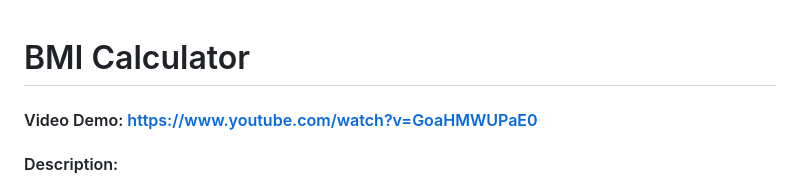
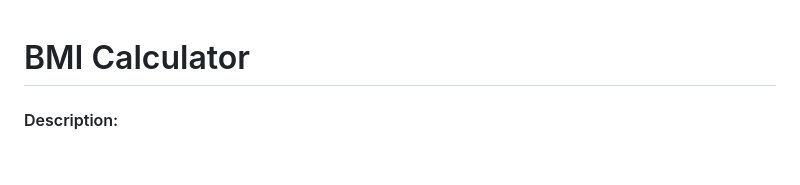
Before and after one commit to adamsaidane/BMI-Calculator, a Markdown page: README.md, the part around the change. Rendered like a GitHub page; blank space fills up the shorter version.

```diff
--- a/README.md
+++ b/README.md
@@ -1,5 +1,4 @@
 # BMI Calculator
-#### Video Demo:  https://www.youtube.com/watch?v=GoaHMWUPaE0
 #### Description:
 A simple website where you can calculate your BMI with the option to create an account  and have access to your BMI history which shows your BMI evolution over time.<br>
 In order to make this website, I used the FLASK framework, CSS, HTML and a bit of JavaScript as well as SQL for the database for the login and registration system.<br>
```
